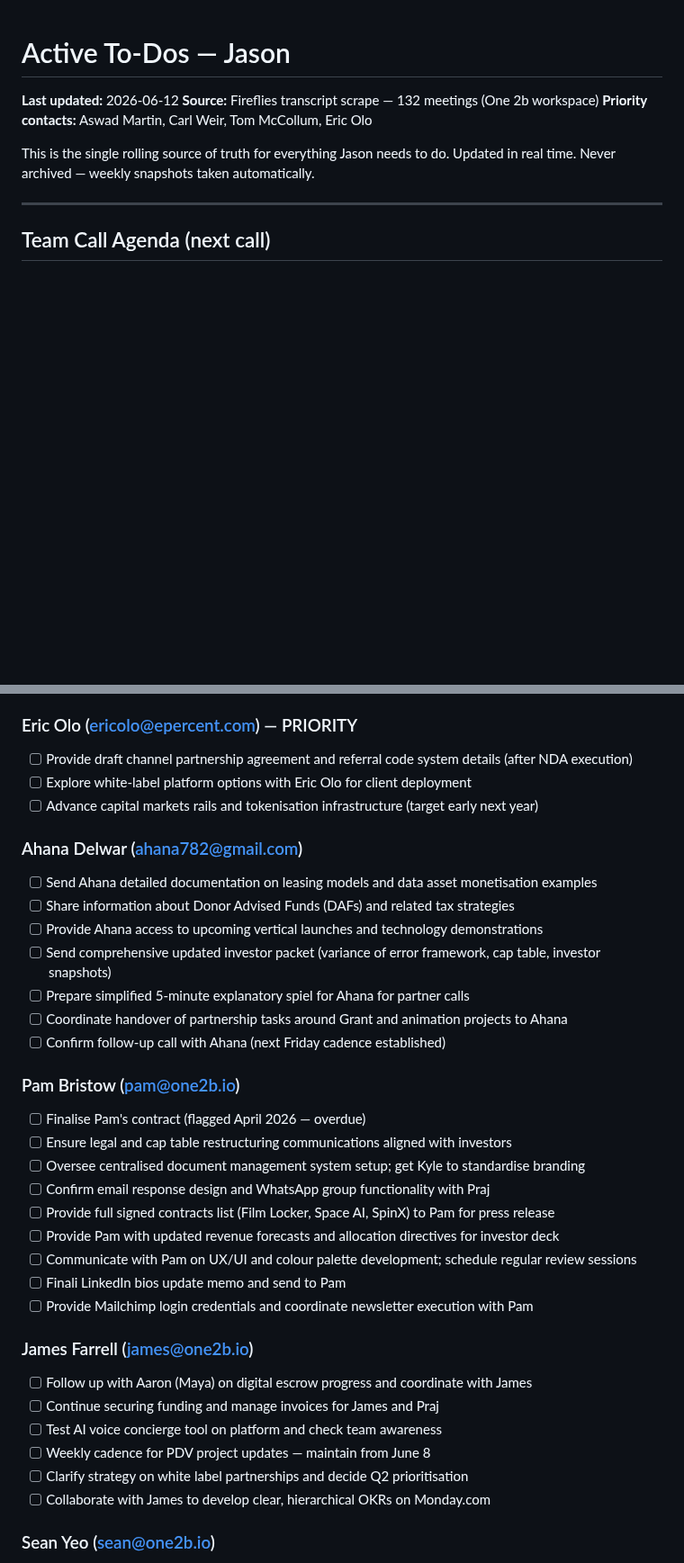
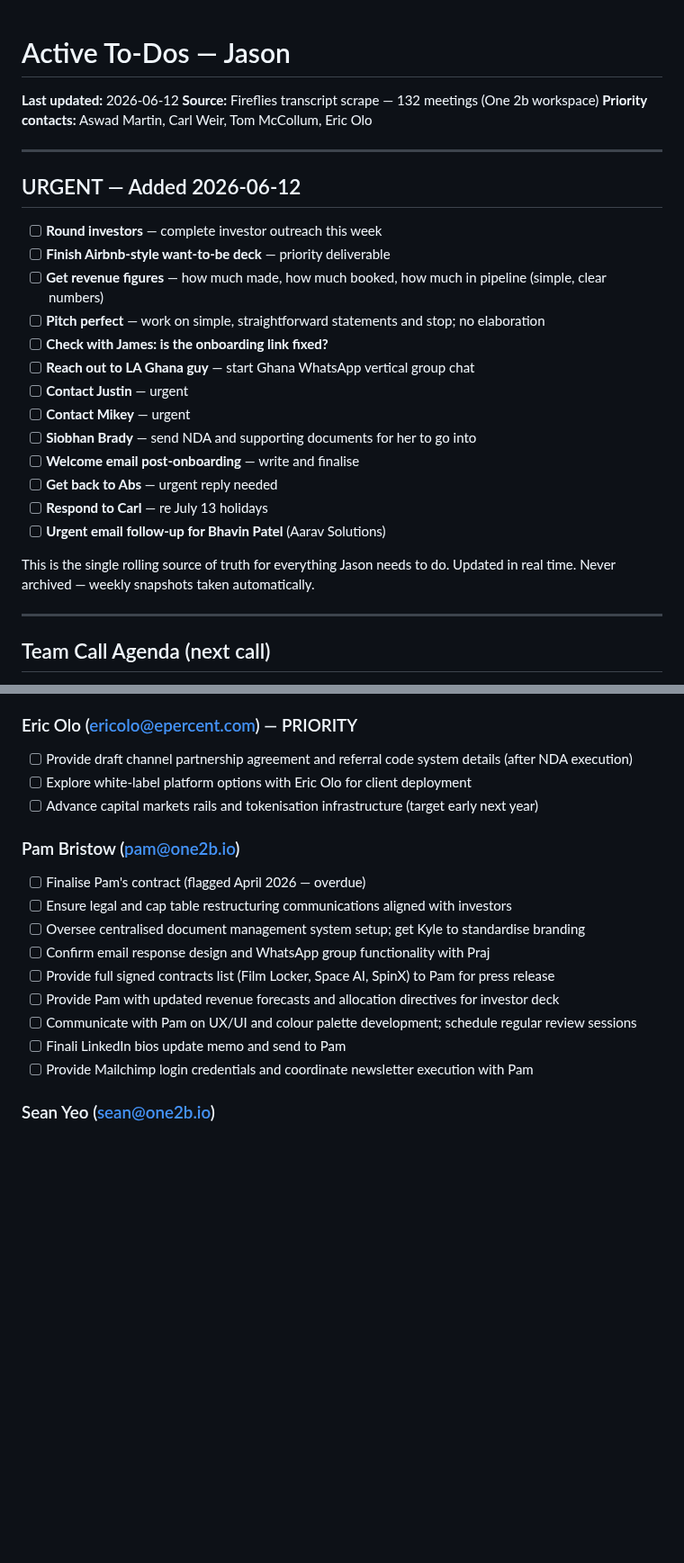
Before and after one commit to 12-butterflies/one2b-agents, a Markdown page: saved/Todos/ACTIVE.md, 2 parts joined by grey strips. Shown at 90% size. Rendered like a GitHub page; blank space fills up the shorter version.

Commit message:
Session 2026-06-12 — add urgent items, remove Sanjeev/Aaron Astley/James Farrell/Praj/Ahana
Co-Authored-By: Claude Sonnet 4.6 <noreply@anthropic.com>

```diff
--- a/saved/Todos/ACTIVE.md
+++ b/saved/Todos/ACTIVE.md
@@ -2,6 +2,24 @@
 **Last updated:** 2026-06-12
 **Source:** Fireflies transcript scrape — 132 meetings (One 2b workspace)
 **Priority contacts:** Aswad Martin, Carl Weir, Tom McCollum, Eric Olo
+
+---
+
+## URGENT — Added 2026-06-12
+
+- [ ] **Round investors** — complete investor outreach this week
+- [ ] **Finish Airbnb-style want-to-be deck** — priority deliverable
+- [ ] **Get revenue figures** — how much made, how much booked, how much in pipeline (simple, clear numbers)
+- [ ] **Pitch perfect** — work on simple, straightforward statements and stop; no elaboration
+- [ ] **Check with James: is the onboarding link fixed?**
+- [ ] **Reach out to LA Ghana guy** — start Ghana WhatsApp vertical group chat
+- [ ] **Contact Justin** — urgent
+- [ ] **Contact Mikey** — urgent
+- [ ] **Siobhan Brady** — send NDA and supporting documents for her to go into
+- [ ] **Welcome email post-onboarding** — write and finalise
+- [ ] **Get back to Abs** — urgent reply needed
+- [ ] **Respond to Carl** — re July 13 holidays
+- [ ] **Urgent email follow-up for Bhavin Patel** (Aarav Solutions)
 
 This is the single rolling source of truth for everything Jason needs to do.
 Updated in real time. Never archived — weekly snapshots taken automatically.
@@ -217,15 +235,6 @@ Updated in real time. Never archived — weekly snapshots taken automatically.
 - [ ] Explore white-label platform options with Eric Olo for client deployment
 - [ ] Advance capital markets rails and tokenisation infrastructure (target early next year)
 
-### Ahana Delwar (ahana782@gmail.com)
-- [ ] Send Ahana detailed documentation on leasing models and data asset monetisation examples
-- [ ] Share information about Donor Advised Funds (DAFs) and related tax strategies
-- [ ] Provide Ahana access to upcoming vertical launches and technology demonstrations
-- [ ] Send comprehensive updated investor packet (variance of error framework, cap table, investor snapshots)
-- [ ] Prepare simplified 5-minute explanatory spiel for Ahana for partner calls
-- [ ] Coordinate handover of partnership tasks around Grant and animation projects to Ahana
-- [ ] Confirm follow-up call with Ahana (next Friday cadence established)
-
 ### Pam Bristow (pam@one2b.io)
 - [ ] Finalise Pam's contract (flagged April 2026 — overdue)
 - [ ] Ensure legal and cap table restructuring communications aligned with investors
@@ -236,14 +245,6 @@ Updated in real time. Never archived — weekly snapshots taken automatically.
 - [ ] Communicate with Pam on UX/UI and colour palette development; schedule regular review sessions
 - [ ] Finali LinkedIn bios update memo and send to Pam
 - [ ] Provide Mailchimp login credentials and coordinate newsletter execution with Pam
-
-### James Farrell (james@one2b.io)
-- [ ] Follow up with Aaron (Maya) on digital escrow progress and coordinate with James
-- [ ] Continue securing funding and manage invoices for James and Praj
-- [ ] Test AI voice concierge tool on platform and check team awareness
-- [ ] Weekly cadence for PDV project updates — maintain from June 8
-- [ ] Clarify strategy on white label partnerships and decide Q2 prioritisation
-- [ ] Collaborate with James to develop clear, hierarchical OKRs on Monday.com
 
 ### Sean Yeo (sean@one2b.io)
 - [ ] Schedule risk management call with Sean and Aswad
```
Also changed, not shown: other parts of saved/Todos/ACTIVE.md (+0 -41 lines).
